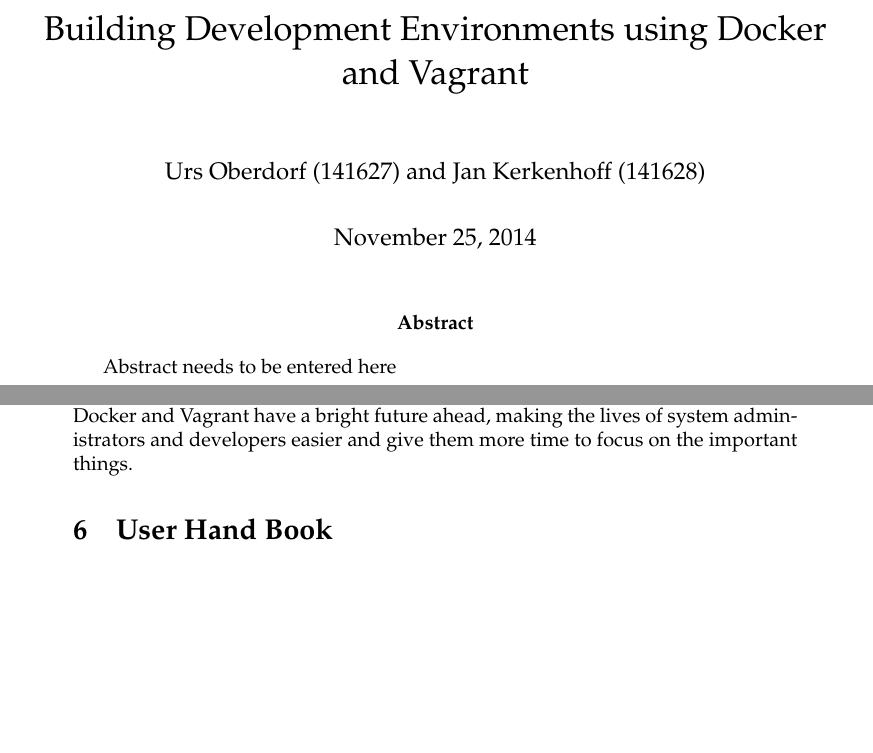
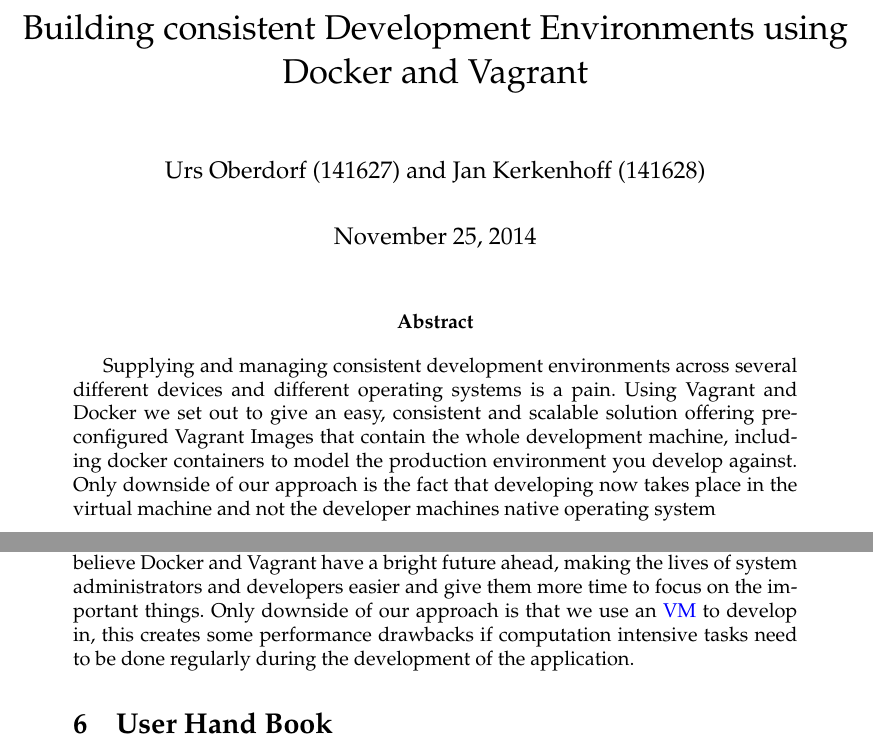
Before and after one commit to kerko/sysadm-project, a LaTeX document (docs/report/report.tex): two parts of pages 1 and 6 of 8, joined at a grey line, cut so that both start at the same text, the shorter picture padded with empty space. Compiled offline with pdfLaTeX.

Commit message:
report changes

```diff
--- a/docs/report/report.tex
+++ b/docs/report/report.tex
@@ -1,13 +1,13 @@
 \input{preamble.tex}
 
-\title{Building Development Environments using Docker and Vagrant }
+\title{Building consistent Development Environments using Docker and Vagrant }
 \author{Urs Oberdorf (141627) and Jan Kerkenhoff (141628)}
 
 \begin{document}
 
 \maketitle
 
-\abstract{Abstract needs to be entered here}
+\abstract{Supplying and managing consistent development environments across several different devices and different operating systems is a pain. Using Vagrant and Docker we set out to give an easy, consistent and scalable solution offering preconfigured Vagrant Images that contain the whole development machine, including docker containers to model the production environment you develop against. Only downside of our approach is the fact that developing now takes place in the virtual machine and not the developer machines native operating system}
 
 \thispagestyle{empty}
 
@@ -86,7 +86,7 @@
 \section{Conclusions}
 
 We achieved all the things we planned for in a very efficient matter, the combination of Puppet and Vagrant helps so to streamline many things and the automation is really good.  The enables you to scale this solution easily to several hundreds of workstations without any additional work. There are still some limitations when it comes to required hardware with our approach instead of the traditional Vagrant work flow of developing on your own machine and using Vagrant just for your emulating the production environment. The usage of Docker allowed us to reduce the hardware requirements significantly, since we are able to run the servers inside our \gls{VM} and this way creates almost no overhead which allowed us to keep the requirements at a reasonable level. We also had to learn that using premade modules for Puppet always has its catch, on the one side they provide a fast solution to your problem, but in our case we spend a lot of time getting it to run they way we needed to and some issues are still present. Since the documentation of the module is kind of very parse its hard to determine if this are bugs or just desired behavior of the module.
-After all you can say that the combination of  Vagrant is very powerful to make it easy to model the production environments of a company. We believe Docker and Vagrant have a bright future ahead, making the lives of system administrators and developers easier and give them more time to focus on the important things.
+After all you can say that the combination of  Vagrant is very powerful to make it easy to model the production environments of a company. We believe Docker and Vagrant have a bright future ahead, making the lives of system administrators and developers easier and give them more time to focus on the important things.  Only downside of our approach is that we use an \gls{VM} to develop in, this creates some performance drawbacks if computation intensive tasks need to be done regularly during the development of the application.
 
 \section{User Hand Book}
 
```
